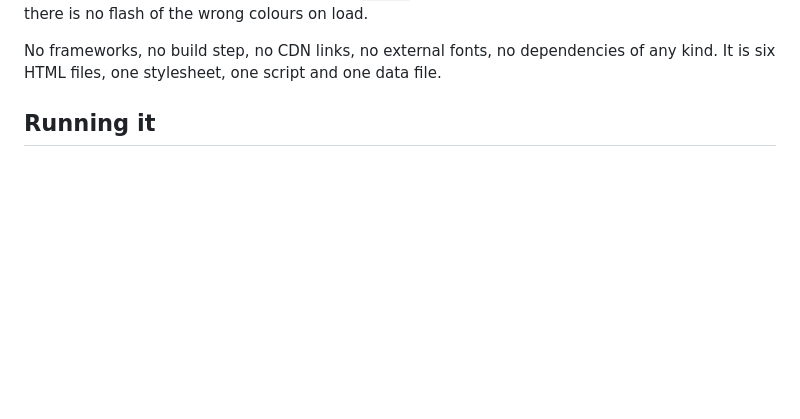
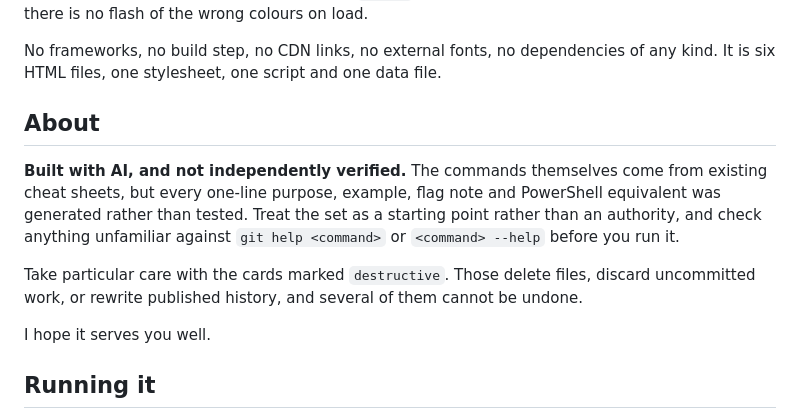
Before and after one commit to LawinKh/commandref, a Markdown page: README.md, the part around the change. Drawn GitHub-style; blank space fills up the shorter version.

Commit message:
Version asset URLs, document the / shortcut, add AI disclaimer

```diff
--- a/README.md
+++ b/README.md
@@ -16,6 +16,20 @@ paint, so there is no flash of the wrong colours on load.
 No frameworks, no build step, no CDN links, no external fonts, no
 dependencies of any kind. It is six HTML files, one stylesheet, one script
 and one data file.
+
+## About
+
+**Built with AI, and not independently verified.** The commands themselves come
+from existing cheat sheets, but every one-line purpose, example, flag note and
+PowerShell equivalent was generated rather than tested. Treat the set as a
+starting point rather than an authority, and check anything unfamiliar against
+`git help <command>` or `<command> --help` before you run it.
+
+Take particular care with the cards marked `destructive`. Those delete files,
+discard uncommitted work, or rewrite published history, and several of them
+cannot be undone.
+
+I hope it serves you well.
 
 ## Running it
 
```
